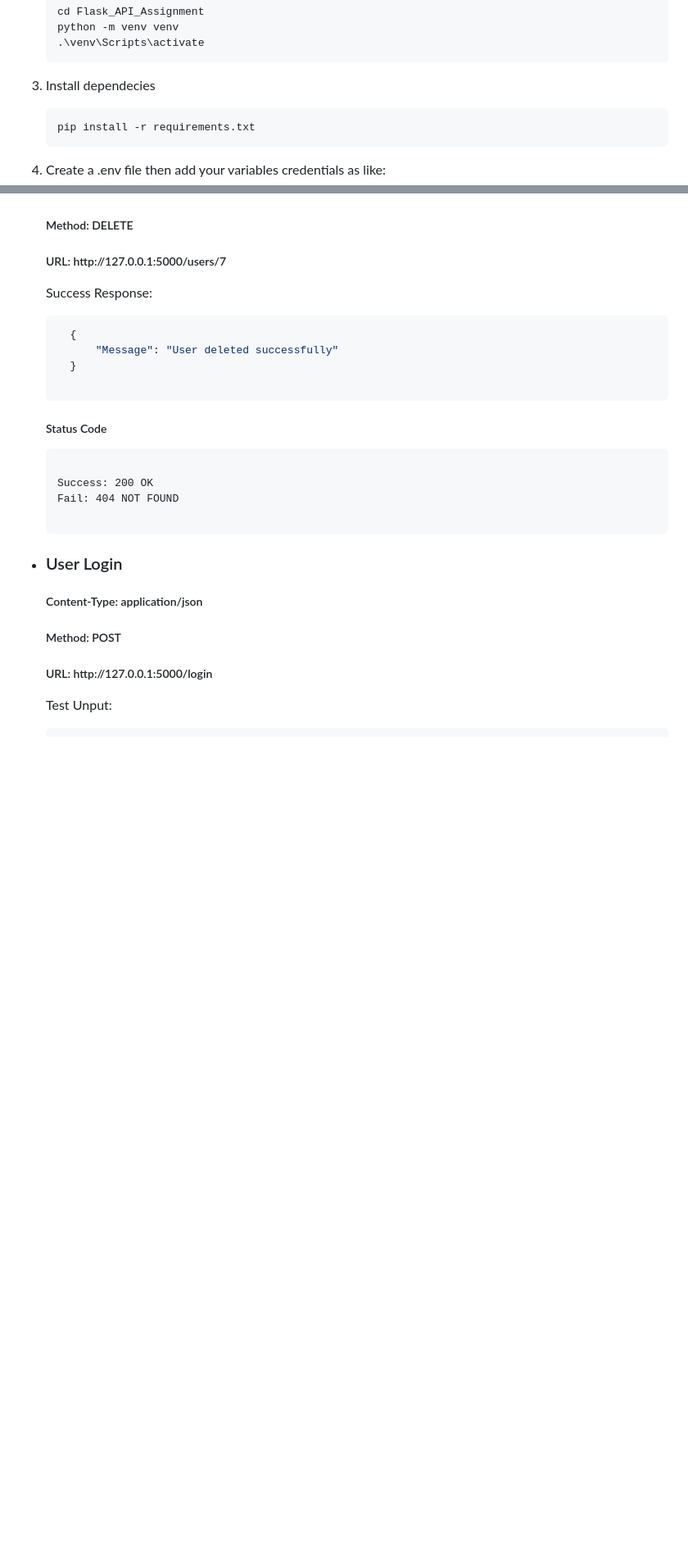
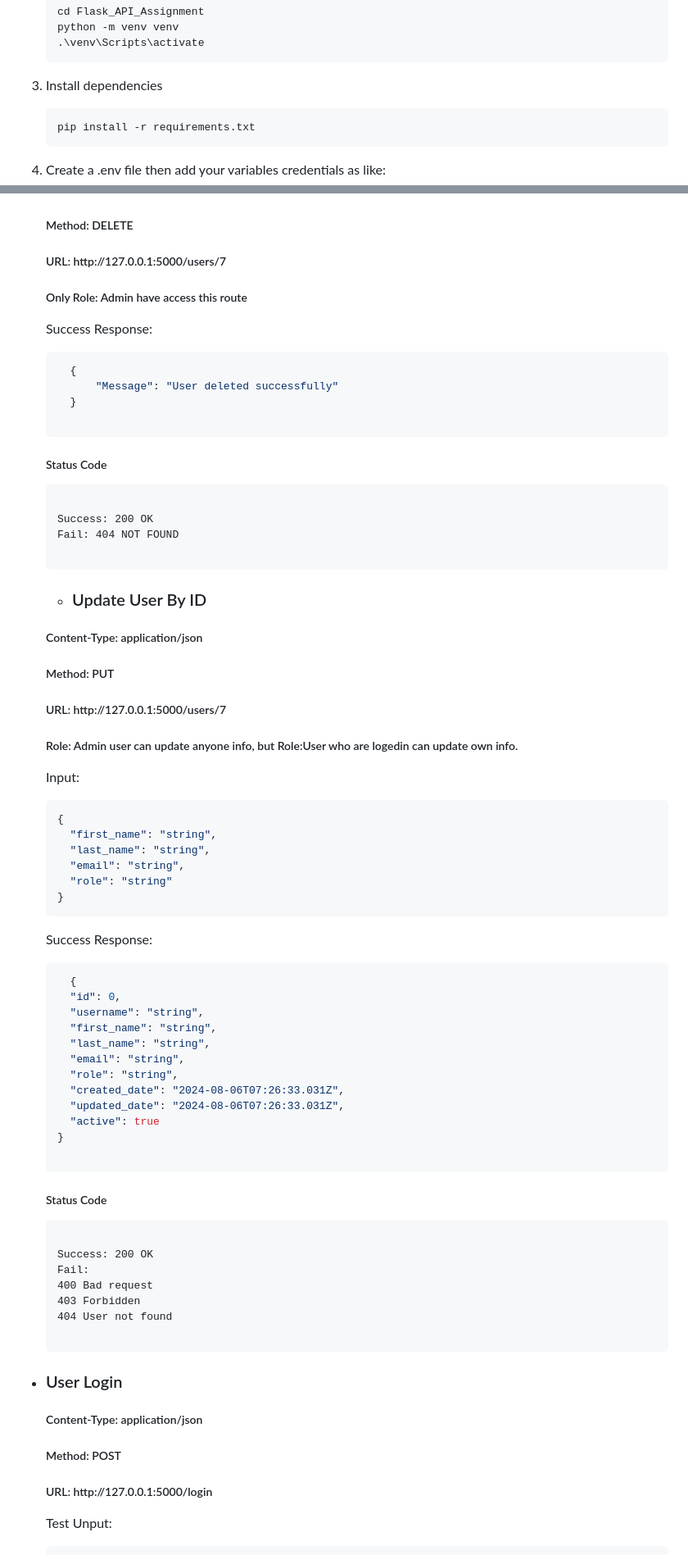
Before and after one commit to Md-Roni024/Flask_API_Assignment, a Markdown page: README.md, 2 parts joined by grey strips. Shown: that part at 82% size. Drawn GitHub-style; blank space fills up the shorter version.

````diff
--- a/README.md
+++ b/README.md
@@ -32,7 +32,7 @@ Before running the application, make sure you have installed python in your mach
     .\venv\Scripts\activate
     ```
 
-3. Install dependecies
+3. Install dependencies
     ```
     pip install -r requirements.txt
     ```
@@ -188,6 +189,7 @@ For managing user information I build 5 endpoints.They are responsible for regis
   <h5>Content-Type: application/json</h5>
   <h5>Method: DELETE</h5>
   <h5>URL: http://127.0.0.1:5000/users/7</h5>
+  <h5>Only Role: Admin have access this route </h5>
 
   Success Response:
   ```json
@@ -203,6 +205,51 @@ For managing user information I build 5 endpoints.They are responsible for regis
 
     Success: 200 OK
     Fail: 404 NOT FOUND
+
+    ```
+
+
+  - <h3>Update User By ID</h3>
+  <h5>Content-Type: application/json</h5>
+  <h5>Method: PUT</h5>
+  <h5>URL: http://127.0.0.1:5000/users/7</h5>
+  <h5>Role: Admin user can update anyone info, but Role:User who are logedin can update own info.</h5>
+
+  Input:
+  ```JSON
+  {
+    "first_name": "string",
+    "last_name": "string",
+    "email": "string",
+    "role": "string"
+  }
+  ```
+
+  Success Response:
+  ```json
+    {
+    "id": 0,
+    "username": "string",
+    "first_name": "string",
+    "last_name": "string",
+    "email": "string",
+    "role": "string",
+    "created_date": "2024-08-06T07:26:33.031Z",
+    "updated_date": "2024-08-06T07:26:33.031Z",
+    "active": true
+  }
+
+  ```
+
+  <h5>Status Code</h5>
+
+    ```
+
+    Success: 200 OK
+    Fail:
+    400	Bad request
+    403	Forbidden
+    404	User not found
 
     ```
 
````
Also changed, not shown: other parts of README.md (+2 -1 lines).
